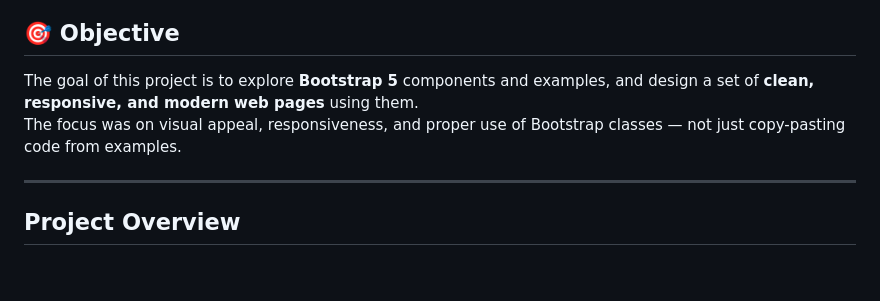
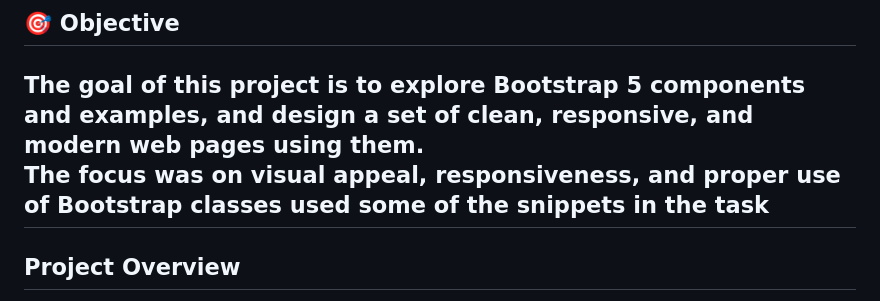
Before and after one commit to sankurisyam/bootstrap-ui-task, a Markdown page: README.md, the part around the change. Rendered like a GitHub page; blank space fills up the shorter version.

Commit message:
Revise project objective for clarity
Clarified the focus of the project regarding Bootstrap usage.

```diff
--- a/README.md
+++ b/README.md
@@ -8,8 +8,8 @@
 
 ## 🎯 Objective
 The goal of this project is to explore **Bootstrap 5** components and examples, and design a set of **clean, responsive, and modern web pages** using them.
-The focus was on visual appeal, responsiveness, and proper use of Bootstrap classes — not just copy-pasting code from examples.
-
+The focus was on visual appeal, responsiveness, and proper use of Bootstrap classes
+used some of the snippets in the task
 ---
 
 ##  Project Overview
```
